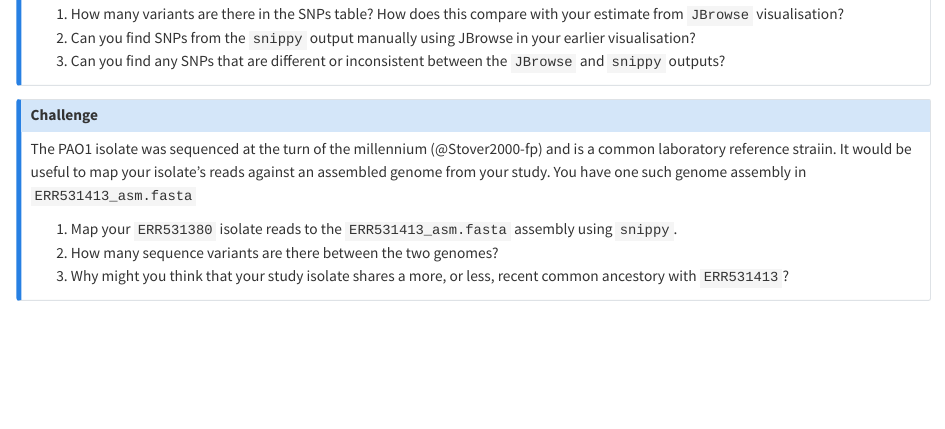
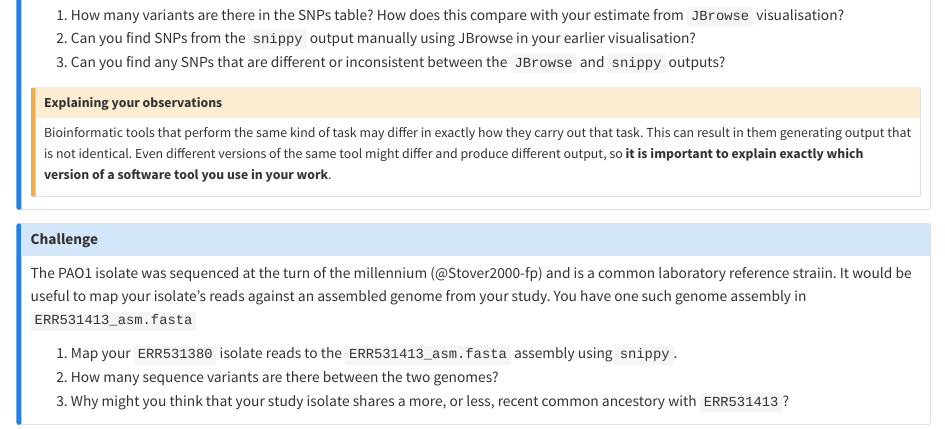
Before and after one commit to sipbs-compbiol/BM327-Workshop-1, a Quarto document (snippy.qmd): the page in a window 1100 px wide, from 1680 px down before the commit and from 1600 px down after it, so that both start at the same text. Rendered offline with R 4.5, knitr and Pandoc in place of Quarto, with nearby package versions.

Commit message:
add TODO and reformat snippy question

```diff
--- a/snippy.qmd
+++ b/snippy.qmd
@@ -50,13 +50,18 @@ When reporting how you identified variants for your manuscript or dissertation,
 :::
 
 ::: { .callout-questions }
+1. How many variants are there in the SNPs table? How does this compare with your estimate from `JBrowse` visualisation?
+2. Can you find SNPs from the `snippy` output manually using JBrowse in your earlier visualisation?
+3. Can you find any SNPs that are different or inconsistent between the `JBrowse` and `snippy` outputs?
+
+::: { .callout-caution }
+## Explaining your observations
+
 Bioinformatic tools that perform the same kind of task may differ in exactly how they carry out that task.
 This can result in them generating output that is not identical.
 Even different versions of the same tool might differ and produce different output, so **it is important to explain exactly which version of a software tool you use in your work**.
+:::
 
-1. How many variants are there in the SNPs table? How does this compare with your estimate from `JBrowse` visualisation?
-2. Can you find SNPs from the `snippy` output manually using JBrowse in your earlier visualisation?
-3. Can you find any SNPs that are different or inconsistent between the `JBrowse` and `snippy` outputs?
 :::
 
 ::: { .callout-challenge }
```
Also changed, not shown: jbrowse.qmd (+6 -0 lines).
